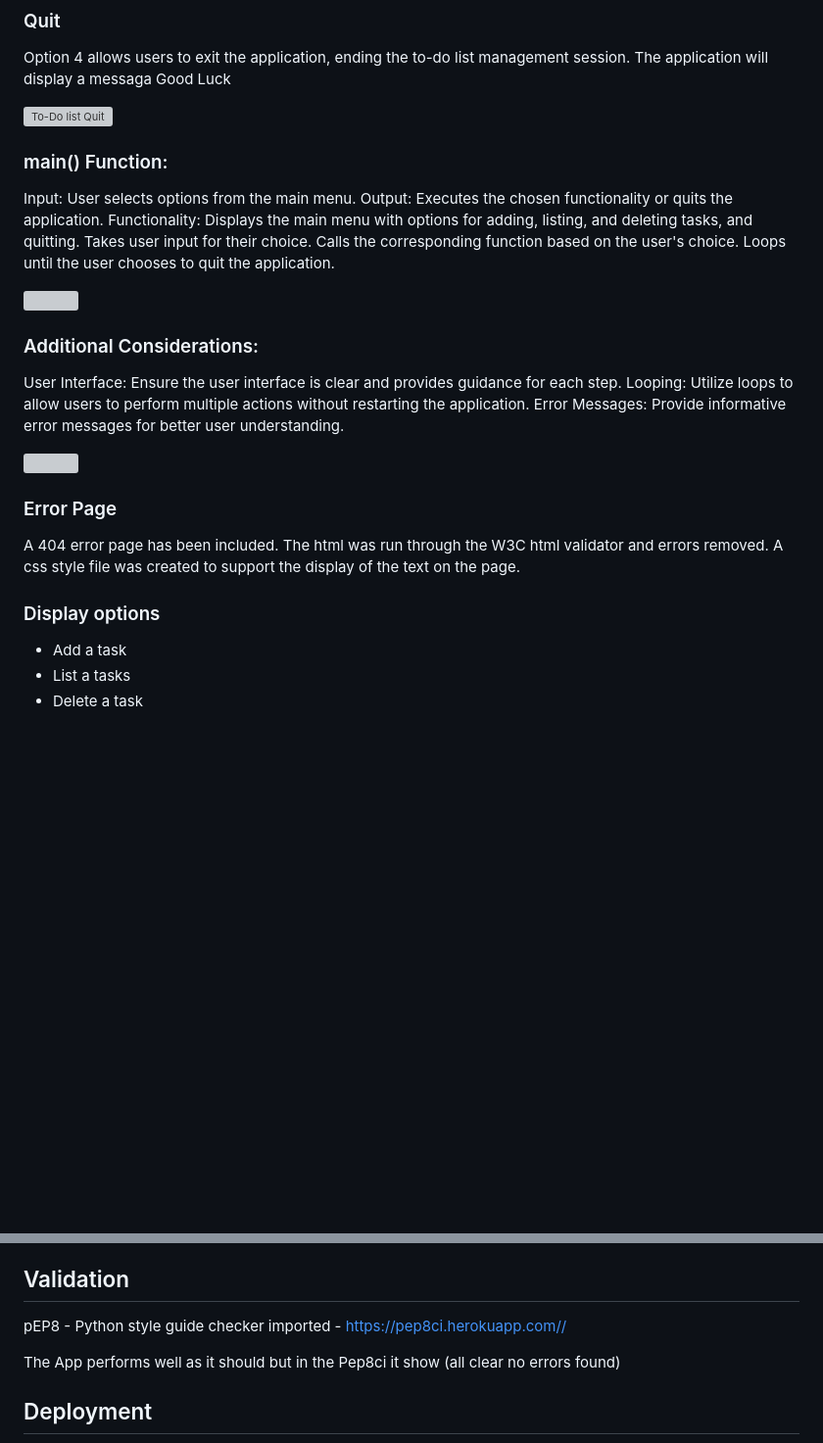
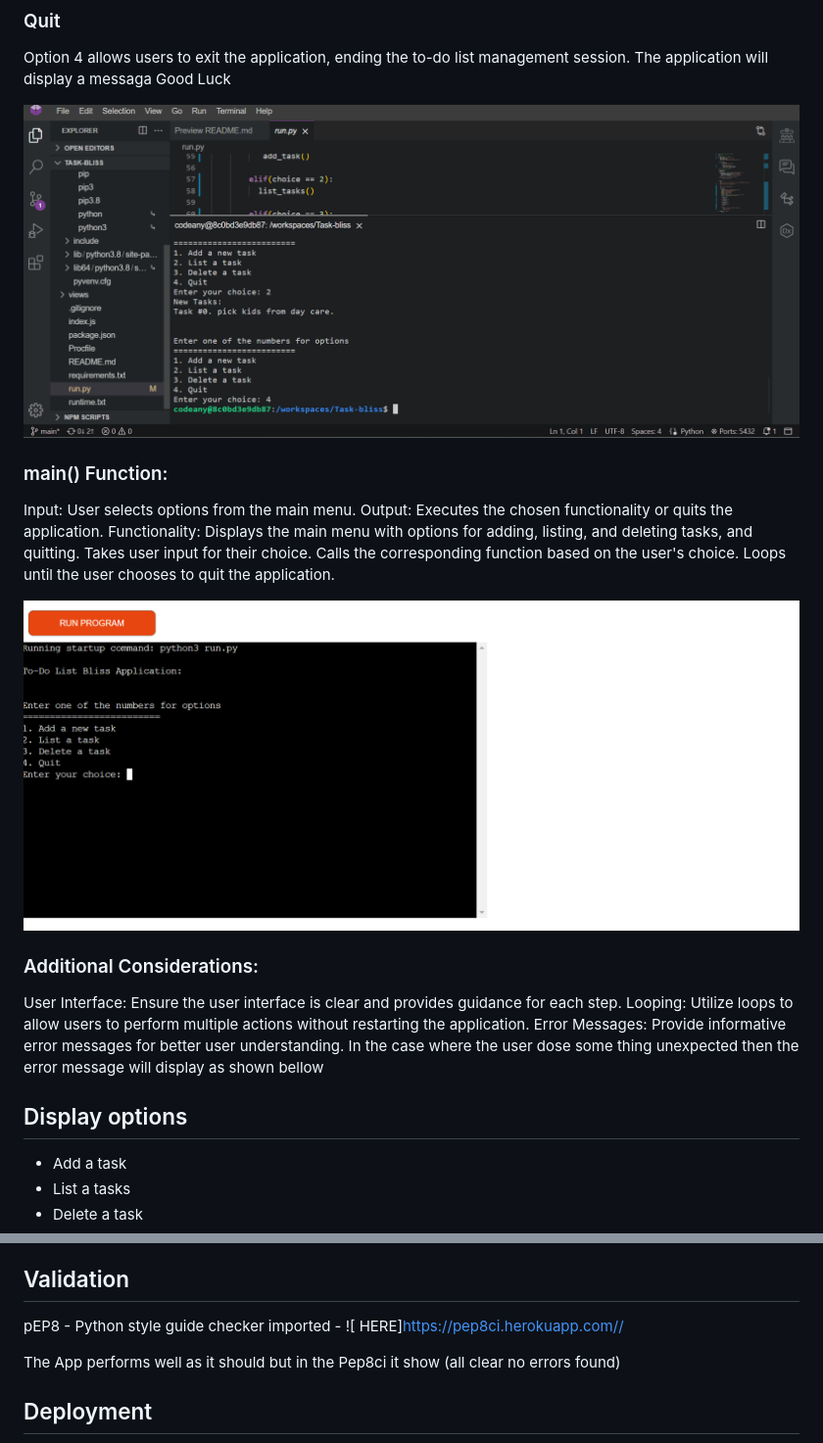
Before and after one commit to Graciekan21/Task-bliss, a Markdown page: README.md, 2 parts joined by grey strips. Shown at 98% size. GitHub-like rendering; blank space fills up the shorter version; grey boxes are pictures that could not be loaded.

```diff
--- a/README.md
+++ b/README.md
@@ -160,7 +160,7 @@ None specified in the flowchart.
 Option 4 allows users to exit the application, ending the to-do list management session.
 The application will display a messaga Good Luck
 
-![To-Do list Quit](/assets/images/cc-rm-profession-incorrect.png/)
+![To-Do list Quit](/assets/images/quit-end.png/)
 
 ### main() Function:
 Input: User selects options from the main menu.
@@ -171,7 +171,7 @@ Takes user input for their choice.
 Calls the corresponding function based on the user's choice.
 Loops until the user chooses to quit the application.
 
-![ ](/assets/images/cc-rm-check-information-ok.png)
+![ main](/assets/images/App-display.png)
 
 ### Additional Considerations:
 User Interface:
@@ -180,16 +180,9 @@ Looping:
 Utilize loops to allow users to perform multiple actions without restarting the application.
 Error Messages:
 Provide informative error messages for better user understanding.
+In the case where the user dose some thing unexpected then the error message will display as shown bellow
 
-
-![](/assets/images/.png)
-
- ### Error Page
-
-A 404 error page has been included. The html was run through the W3C html validator and errors removed. A css style file was created to support the display of the text on the page.
-
-
-### Display options
+## Display options
 - Add a task
 - List a tasks
 - Delete a task
@@ -243,7 +247,7 @@ Relevant information is accessible by the umbrella company so that HR doesn't ha
 
  ## Validation
 
-pEP8 - Python style guide checker imported - https://pep8ci.herokuapp.com//
+pEP8 - Python style guide checker imported - ![ HERE]https://pep8ci.herokuapp.com//
 
 The App performs well as it should but in the Pep8ci it show (all clear no errors found)
 ## Deployment
```
Also changed, not shown: other parts of README.md (+29 -17 lines).
